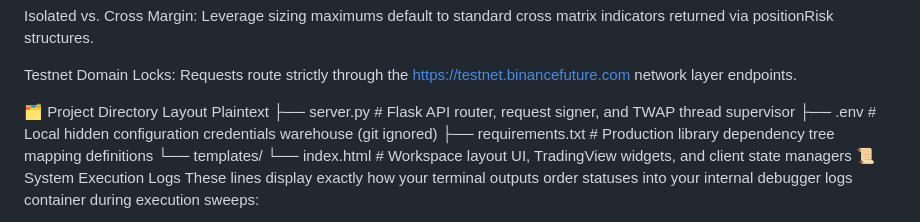
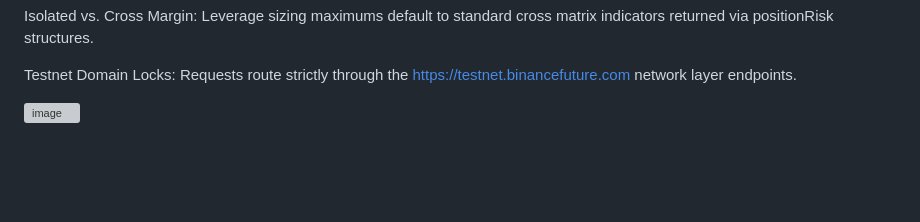
Before and after one commit to Atharva9627/trading_bot, a Markdown page: README.md, the part around one of its changes. GitHub-like rendering; blank space fills up the shorter version; grey boxes are pictures that could not be loaded.

Commit message:
Update README with project overview and setup steps
Revised README to include updated project details, features, and setup instructions.

```diff
--- a/README.md
+++ b/README.md
@@ -81,15 +82,7 @@ Isolated vs. Cross Margin: Leverage sizing maximums default to standard cross ma
 
 Testnet Domain Locks: Requests route strictly through the https://testnet.binancefuture.com network layer endpoints.
 
-🗂️ Project Directory Layout
-Plaintext
-├── server.py              # Flask API router, request signer, and TWAP thread supervisor
-├── .env                   # Local hidden configuration credentials warehouse (git ignored)
-├── requirements.txt       # Production library dependency tree mapping definitions
-└── templates/
-    └── index.html         # Workspace layout UI, TradingView widgets, and client state managers
-📜 System Execution Logs
-These lines display exactly how your terminal outputs order statuses into your internal debugger logs container during execution sweeps:
+<img width="1185" height="249" alt="image" src="https://github.com/user-attachments/assets/2be16a58-9bd4-4736-bbfd-a7f01516d3ee" />
 
 🟢 1. MARKET Order Log Signature
 Plaintext
```
Also changed, not shown: other parts of README.md (+2 -1 lines).
